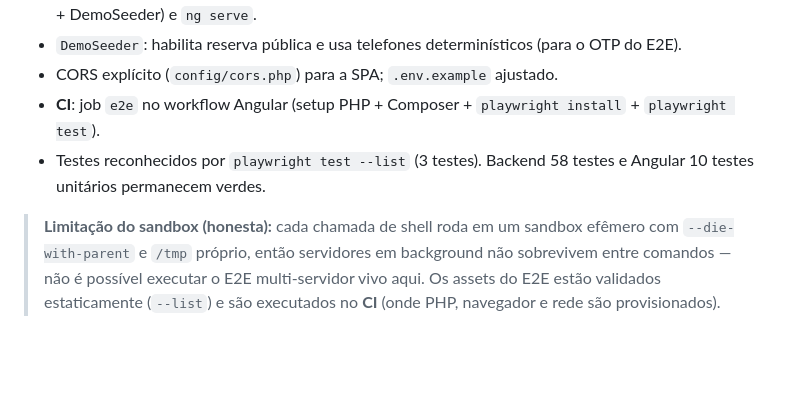
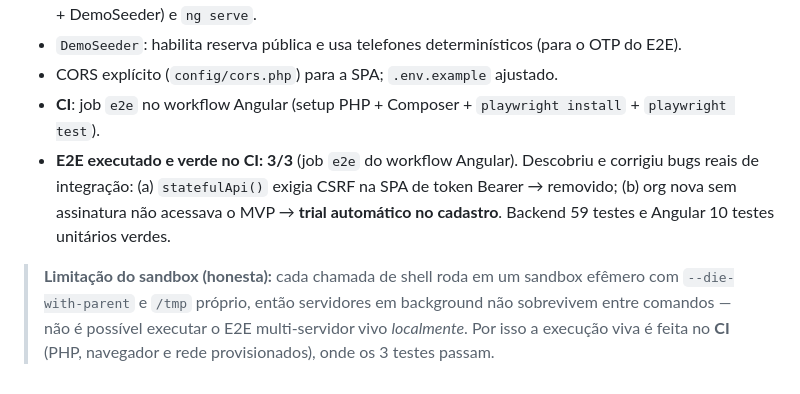
Before and after one commit to DevAndreNarcizo/Agenda_Facil, a Markdown page: docs/implementation/STATUS.md, the part around the change. GitHub-like rendering; blank space fills up the shorter version.

```diff
--- a/docs/implementation/STATUS.md
+++ b/docs/implementation/STATUS.md
@@ -138,6 +138,6 @@ Registradas como ADRs em `docs/adr/` (novas ADRs a partir de ADR-010).
 - `DemoSeeder`: habilita reserva pública e usa telefones determinísticos (para o OTP do E2E).
 - CORS explícito (`config/cors.php`) para a SPA; `.env.example` ajustado.
 - **CI**: job `e2e` no workflow Angular (setup PHP + Composer + `playwright install` + `playwright test`).
-- Testes reconhecidos por `playwright test --list` (3 testes). Backend 58 testes e Angular 10 testes unitários permanecem verdes.
+- **E2E executado e verde no CI: 3/3** (job `e2e` do workflow Angular). Descobriu e corrigiu bugs reais de integração: (a) `statefulApi()` exigia CSRF na SPA de token Bearer → removido; (b) org nova sem assinatura não acessava o MVP → **trial automático no cadastro**. Backend 59 testes e Angular 10 testes unitários verdes.
 
-> **Limitação do sandbox (honesta):** cada chamada de shell roda em um sandbox efêmero com `--die-with-parent` e `/tmp` próprio, então servidores em background não sobrevivem entre comandos — não é possível executar o E2E multi-servidor vivo aqui. Os assets do E2E estão validados estaticamente (`--list`) e são executados no **CI** (onde PHP, navegador e rede são provisionados).
+> **Limitação do sandbox (honesta):** cada chamada de shell roda em um sandbox efêmero com `--die-with-parent` e `/tmp` próprio, então servidores em background não sobrevivem entre comandos — não é possível executar o E2E multi-servidor vivo *localmente*. Por isso a execução viva é feita no **CI** (PHP, navegador e rede provisionados), onde os 3 testes passam.
```
Also changed, not shown: docs/qa/ACCEPTANCE_REPORT.md (+6 -4 lines).
